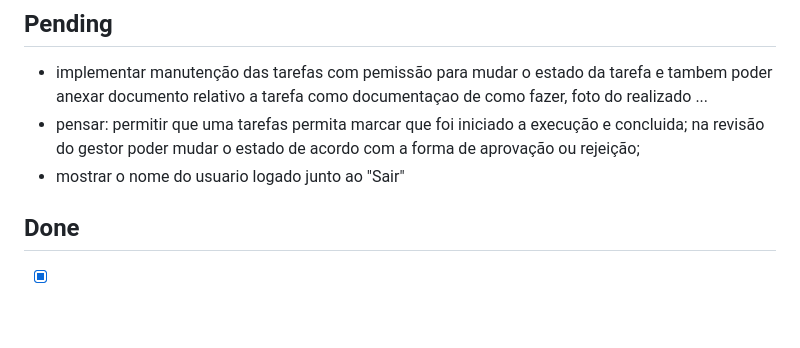
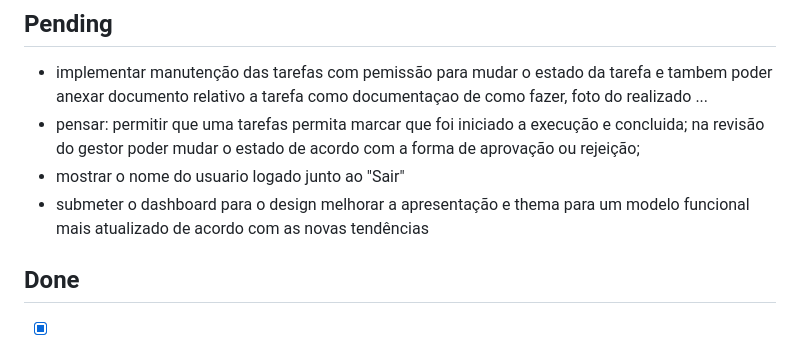
Before and after one commit to amarildolacerda/inhome, a Markdown page: TODO.md, the part around the change. Drawn GitHub-style; blank space fills up the shorter version.

Commit message:
docs: TODO — pendência de submeter dashboard ao design

```diff
--- a/TODO.md
+++ b/TODO.md
@@ -6,6 +6,7 @@ Custom project TODOs. Agents read this file at session start.
 - implementar manutenção das tarefas com pemissão para mudar o estado da tarefa e tambem poder anexar documento relativo a tarefa como documentaçao de como fazer, foto do realizado ...
 - pensar: permitir que uma tarefas permita marcar que foi iniciado a execução e concluida; na revisão do gestor poder mudar o estado de acordo com a forma de aprovação ou rejeição;
 - mostrar o nome do usuario logado junto ao "Sair"
+- submeter o dashboard para o design melhorar a apresentação e thema para um modelo funcional mais atualizado de acordo com as novas tendências
 
 ## Done
 
```
